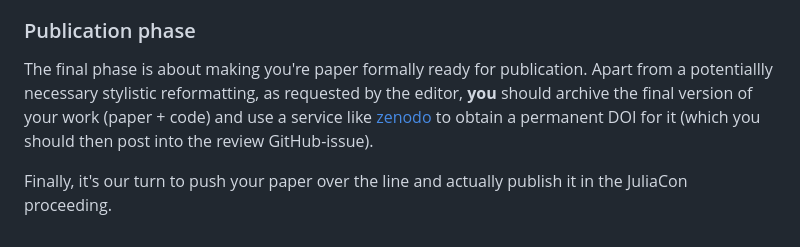
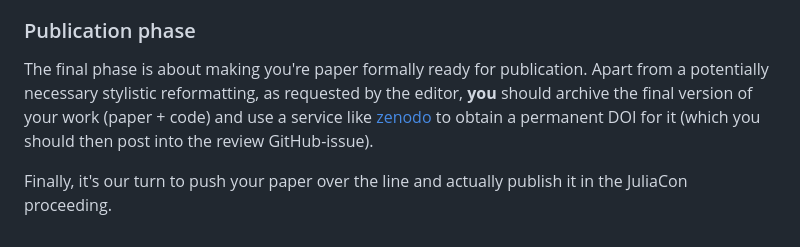
Before and after one commit to JuliaCon/proceedings-guide, a Markdown page: author.md, the part around the change. Rendered like a GitHub page.

```diff
--- a/author.md
+++ b/author.md
@@ -117,6 +117,6 @@ The reviewers will do there work and read and constructively criticize your pape
 
 ### Publication phase
 
-The final phase is about making you're paper formally ready for publication. Apart from a potentiallly necessary stylistic reformatting, as requested by the editor, **you** should archive the final version of your work (paper + code) and use a service like [zenodo](https://zenodo.org/) to obtain a permanent DOI for it (which you should then post into the review GitHub-issue).
+The final phase is about making you're paper formally ready for publication. Apart from a potentially necessary stylistic reformatting, as requested by the editor, **you** should archive the final version of your work (paper + code) and use a service like [zenodo](https://zenodo.org/) to obtain a permanent DOI for it (which you should then post into the review GitHub-issue).
 
 Finally, it's our turn to push your paper over the line and actually publish it in the JuliaCon proceeding.
```
